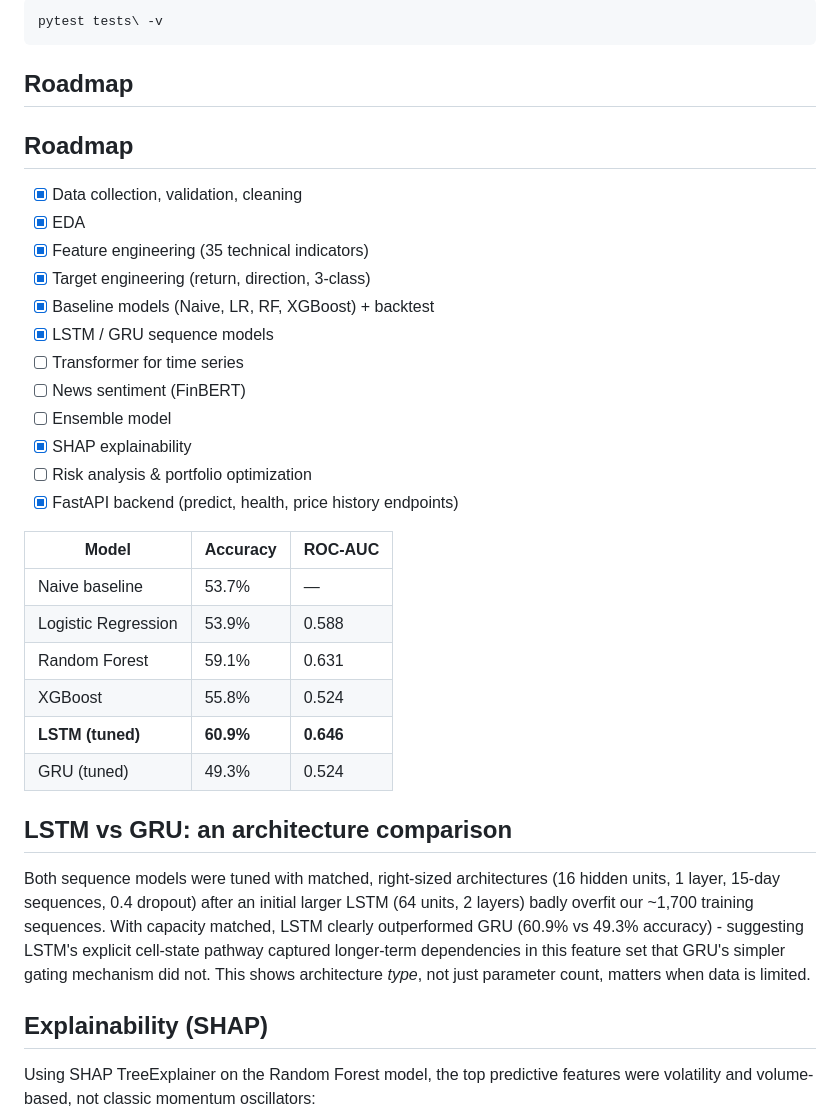
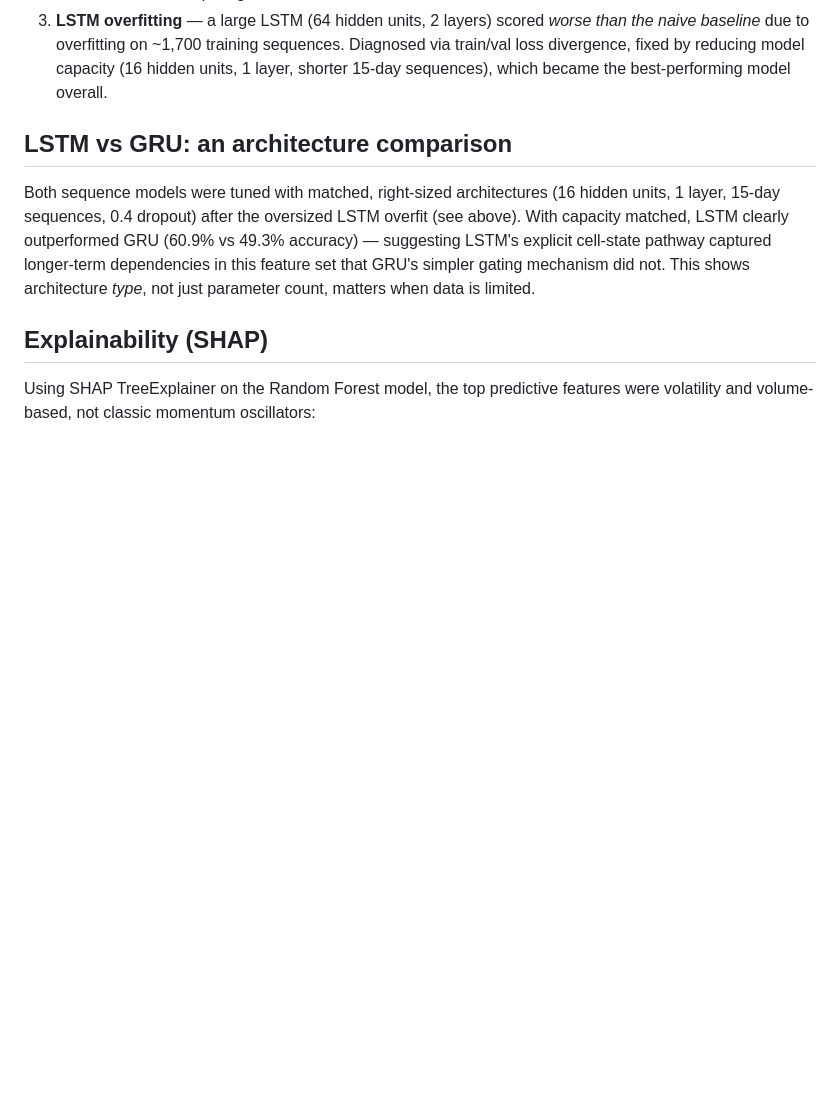
Before and after one commit to successqwerty/ai-stock-market-platform, a Markdown page: README.md, the part around one of its changes. Rendered like a GitHub page; blank space fills up the shorter version.

````diff
--- a/README.md
+++ b/README.md
@@ -129,42 +62,17 @@ python scripts\run_milestone1_backtest.py  # Milestone 1: backtest
-```powershell
-pytest tests\ -v
-```
-
-## Roadmap
-
-## Roadmap
-
-- [x] Data collection, validation, cleaning
-- [x] EDA
-- [x] Feature engineering (35 technical indicators)
-- [x] Target engineering (return, direction, 3-class)
-- [x] Baseline models (Naive, LR, RF, XGBoost) + backtest
-- [x] LSTM / GRU sequence models
-- [ ] Transformer for time series
-- [ ] News sentiment (FinBERT)
-- [ ] Ensemble model
-- [x] SHAP explainability
-- [ ] Risk analysis & portfolio optimization
-- [x] FastAPI backend (predict, health, price history endpoints)
-
-| Model | Accuracy | ROC-AUC |
-|---|---|---|
-| Naive baseline | 53.7% | — |
-| Logistic Regression | 53.9% | 0.588 |
-| Random Forest | 59.1% | 0.631 |
-| XGBoost | 55.8% | 0.524 |
-| **LSTM (tuned)** | **60.9%** | **0.646** |
-| GRU (tuned) | 49.3% | 0.524 |
+3. **LSTM overfitting** — a large LSTM (64 hidden units, 2 layers)
+   scored *worse than the naive baseline* due to overfitting on ~1,700
+   training sequences. Diagnosed via train/val loss divergence, fixed
+   by reducing model capacity (16 hidden units, 1 layer, shorter
+   15-day sequences), which became the best-performing model overall.
 
 ## LSTM vs GRU: an architecture comparison
 
 Both sequence models were tuned with matched, right-sized architectures
-(16 hidden units, 1 layer, 15-day sequences, 0.4 dropout) after an
-initial larger LSTM (64 units, 2 layers) badly overfit our ~1,700
-training sequences. With capacity matched, LSTM clearly outperformed
-GRU (60.9% vs 49.3% accuracy) - suggesting LSTM's explicit cell-state
-pathway captured longer-term dependencies in this feature set that
-GRU's simpler gating mechanism did not. This shows architecture
+(16 hidden units, 1 layer, 15-day sequences, 0.4 dropout) after the
+oversized LSTM overfit (see above). With capacity matched, LSTM clearly
+outperformed GRU (60.9% vs 49.3% accuracy) — suggesting LSTM's explicit
+cell-state pathway captured longer-term dependencies in this feature set
+that GRU's simpler gating mechanism did not. This shows architecture
 *type*, not just parameter count, matters when data is limited.
 
 ## Explainability (SHAP)
````
Also changed, not shown: other parts of README.md (+162 -87 lines).
